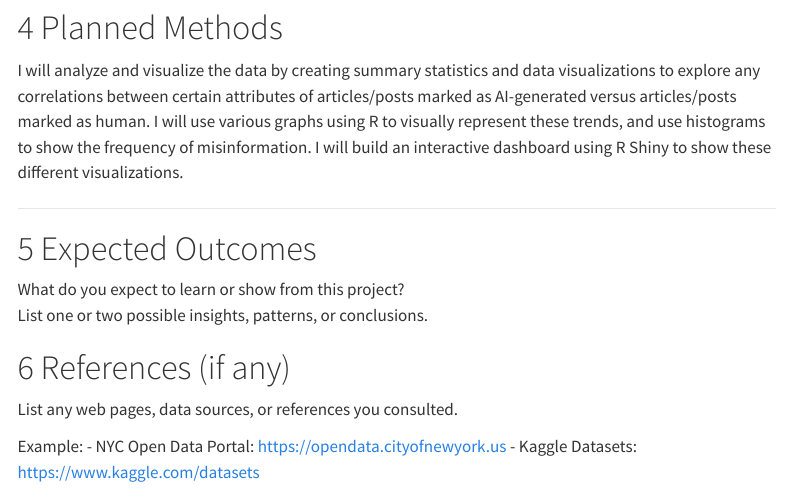
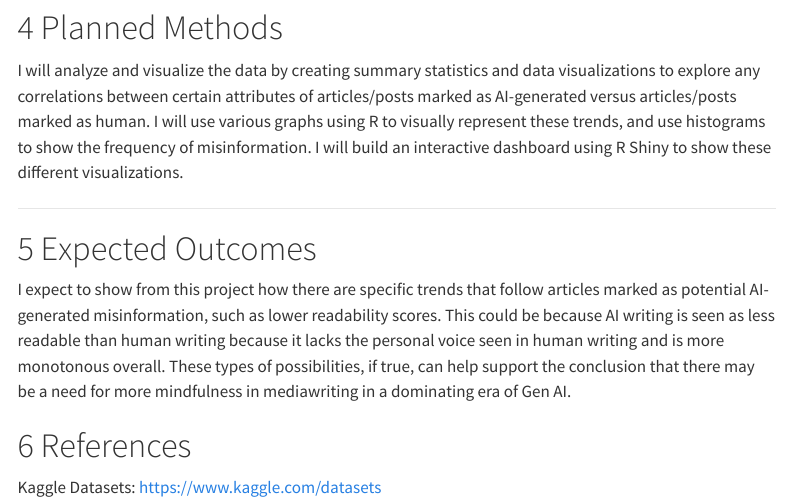
Before and after one commit to kpwong26/dsda1010-final-project, a Quarto document (proposal.qmd): the page in a window 1100 px wide, from 1360 px down. Rendered offline with R 4.5, knitr and Pandoc in place of Quarto, with nearby package versions; some code elsewhere in the file could not run offline; menus at the side of the page are left out.

Commit message:
added expected outcomes & reference

```diff
--- a/proposal.qmd
+++ b/proposal.qmd
@@ -42,13 +42,8 @@ I will analyze and visualize the data by creating summary statistics and data vi
 
 # Expected Outcomes
 
-What do you expect to learn or show from this project?
-List one or two possible insights, patterns, or conclusions.
+I expect to show from this project how there are specific trends that follow articles marked as potential AI-generated misinformation, such as lower readability scores. This could be because AI writing is seen as less readable than human writing because it lacks the personal voice seen in human writing and is more monotonous overall. These types of possibilities, if true, can help support the conclusion that there may be a need for more mindfulness in mediawriting in a dominating era of Gen AI.
 
-# References (if any)
+# References
 
-List any web pages, data sources, or references you consulted.
-
-Example:
-- NYC Open Data Portal: <https://opendata.cityofnewyork.us>
-- Kaggle Datasets: <https://www.kaggle.com/datasets>
+Kaggle Datasets: <https://www.kaggle.com/datasets>
```
